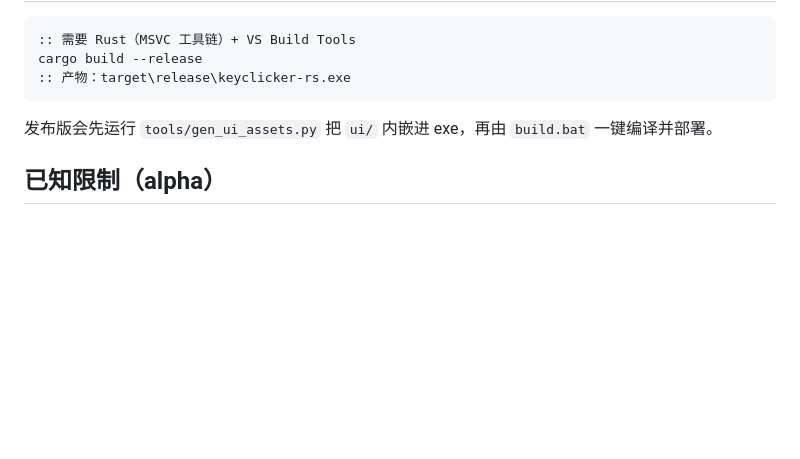
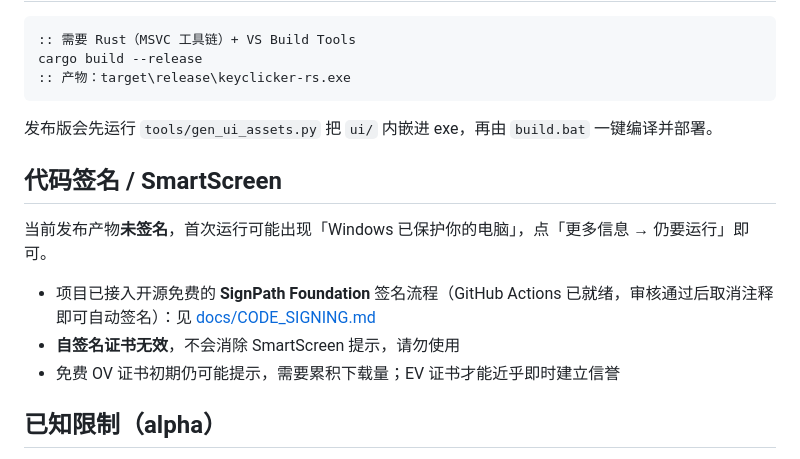
Before and after one commit to PinkYunXi/keyclicker-rs, a Markdown page: README.md, the part around the change. GitHub-like rendering; blank space fills up the shorter version.

Commit message:
KeyClicker 0.9.0-alpha: initial import

```diff
--- a/README.md
+++ b/README.md
@@ -52,6 +52,14 @@ cargo build --release
 
 发布版会先运行 `tools/gen_ui_assets.py` 把 `ui/` 内嵌进 exe，再由 `build.bat` 一键编译并部署。
 
+## 代码签名 / SmartScreen
+
+当前发布产物**未签名**，首次运行可能出现「Windows 已保护你的电脑」，点「更多信息 → 仍要运行」即可。
+
+- 项目已接入开源免费的 **SignPath Foundation** 签名流程（GitHub Actions 已就绪，审核通过后取消注释即可自动签名）：见 [docs/CODE_SIGNING.md](docs/CODE_SIGNING.md)
+- **自签名证书无效**，不会消除 SmartScreen 提示，请勿使用
+- 免费 OV 证书初期仍可能提示，需要累积下载量；EV 证书才能近乎即时建立信誉
+
 ## 已知限制（alpha）
 
 - 需以不低于目标程序的权限运行（向管理员程序发键需右键以管理员运行）
```
